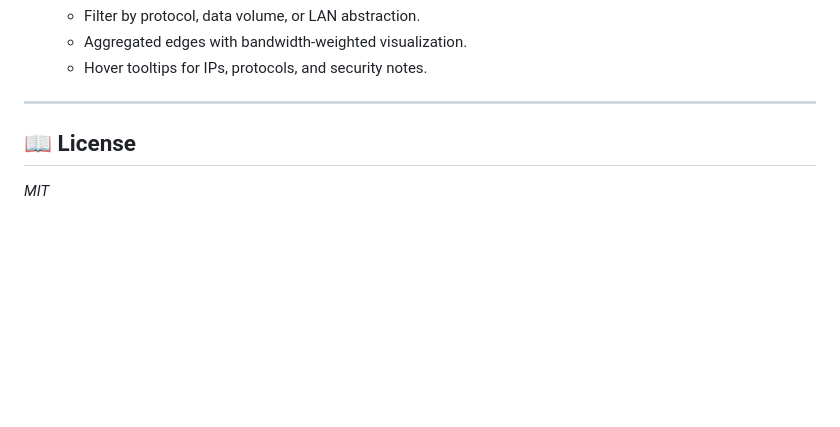
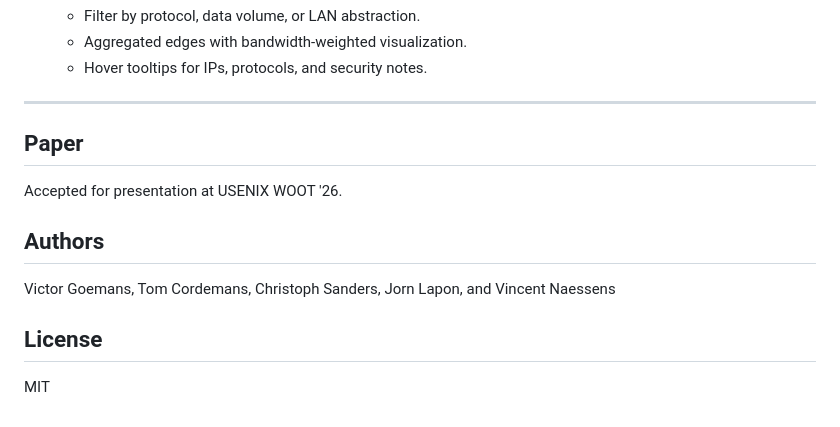
Before and after one commit to ku-leuven-msec/WebRTCChecker, a Markdown page: README.md, the part around the change. Drawn GitHub-style; blank space fills up the shorter version.

```diff
--- a/README.md
+++ b/README.md
@@ -136,5 +136,11 @@ python app.py
 
 ---
 
-## 📖 License
-*MIT*
+## Paper
+Accepted for presentation at USENIX WOOT '26.
+
+## Authors
+Victor Goemans, Tom Cordemans, Christoph Sanders, Jorn Lapon, and Vincent Naessens
+
+## License
+MIT
```
